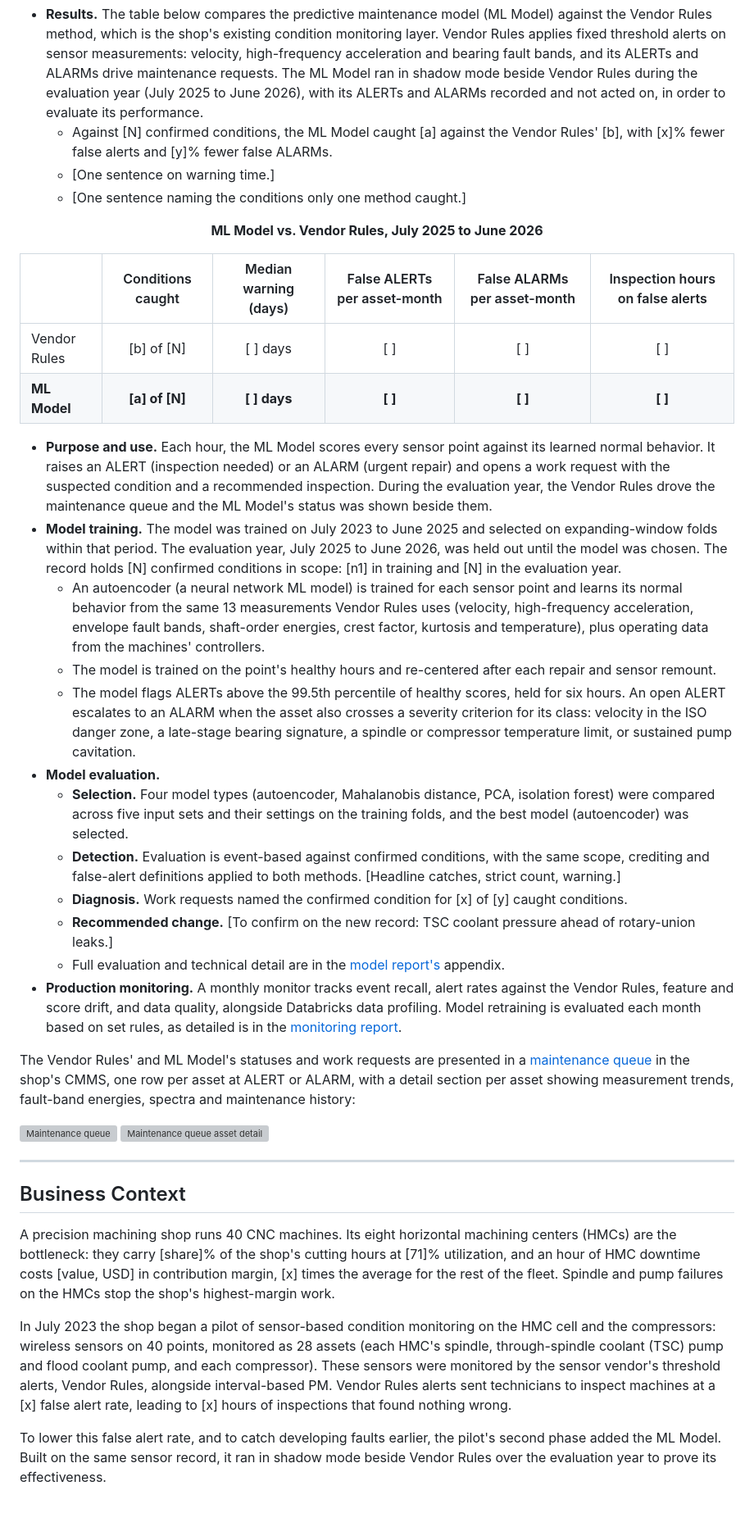
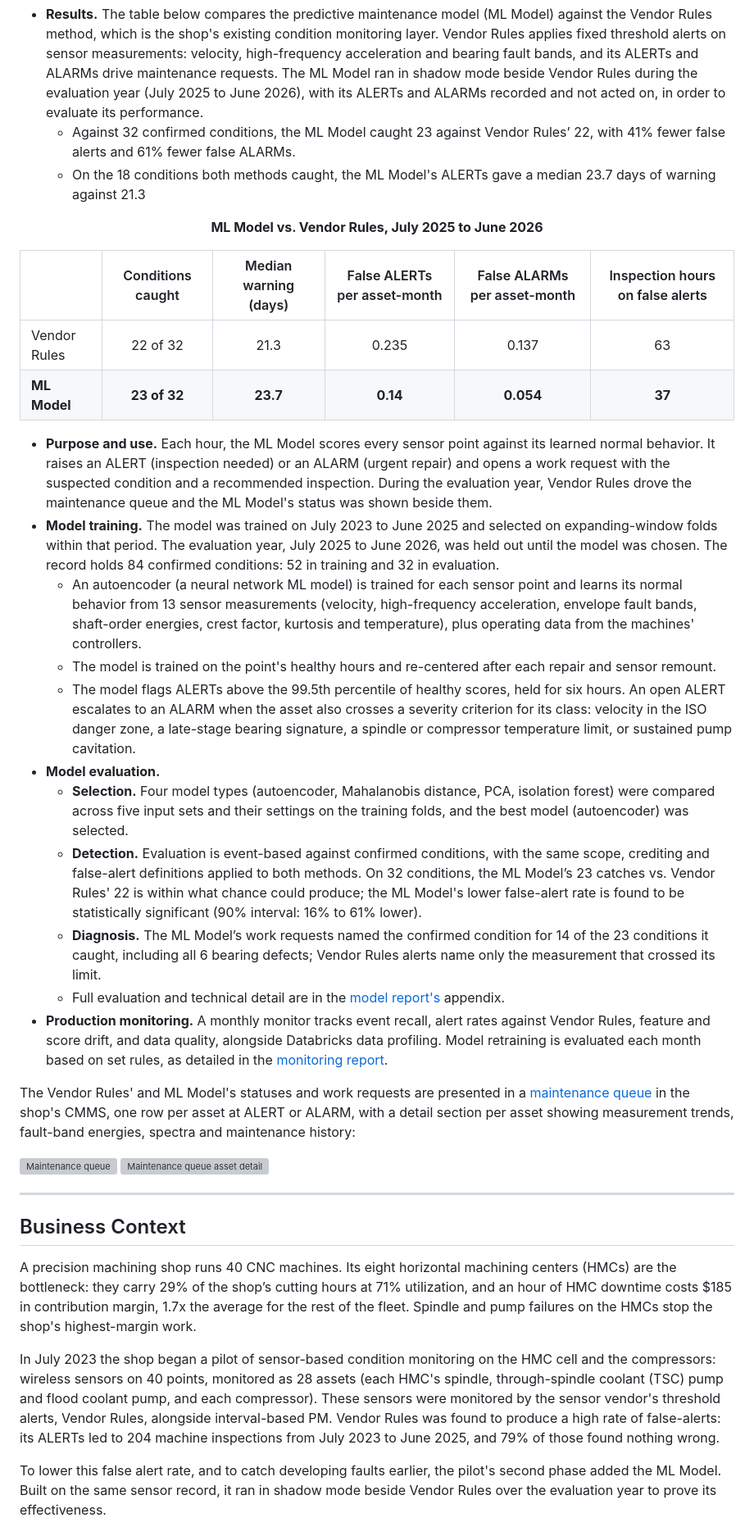
Before and after one commit to bmdvs/predictive-maintenance-ml, a Markdown page: README.md, the part around one of its changes. Shown at 82% size. Rendered like a GitHub page; blank space fills up the shorter version; grey boxes are pictures that could not be loaded.

```diff
--- a/README.md
+++ b/README.md
@@ -5,9 +5,8 @@ This project was built on Azure Databricks: a Lakeflow pipeline ingests and tran
 A **Predictive Maintenance ML model** was built on the past three years of the shop's records. Every hour, it reads vibration and temperature measurements from 40 wireless sensor points on eight HMCs and four plant compressors. When readings depart from a sensor point’s normal behavior, the model raises an ALERT (inspection needed), escalating to an ALARM (urgent repair) when the condition becomes severe. The model code is found [here](src/pdm/). The model is detailed in the [model report](https://bmdvs.github.io/predictive-maintenance-ml/reports/model_report.html) and summarized below.
 
 - **Results.** The table below compares the predictive maintenance model (ML Model) against the Vendor Rules method, which is the shop's existing condition monitoring layer. Vendor Rules applies fixed threshold alerts on sensor measurements: velocity, high-frequency acceleration and bearing fault bands, and its ALERTs and ALARMs drive maintenance requests. The ML Model ran in shadow mode beside Vendor Rules during the evaluation year (July 2025 to June 2026), with its ALERTs and ALARMs recorded and not acted on, in order to evaluate its performance.
-  - Against [N] confirmed conditions, the ML Model caught [a] against the Vendor Rules' [b], with [x]% fewer false alerts and [y]% fewer false ALARMs.
-  - [One sentence on warning time.]
-  - [One sentence naming the conditions only one method caught.]
+  - Against 32 confirmed conditions, the ML Model caught 23 against Vendor Rules’ 22, with 41% fewer false alerts and 61% fewer false ALARMs.
+  - On the 18 conditions both methods caught, the ML Model's ALERTs gave a median 23.7 days of warning against 21.3
 
 <div align="center">
 
@@ -15,23 +14,22 @@ A **Predictive Maintenance ML model** was built on the past three years of the s
 
 | | Conditions caught | Median warning (days) | False ALERTs per asset-month | False ALARMs per asset-month | Inspection hours on false alerts |
 |:---|:---:|:---:|:---:|:---:|:---:|
-| Vendor Rules | [b] of [N] | [ ] days | [ ] | [ ] | [ ] |
-| **ML Model** | **[a] of [N]** | **[ ] days** | **[ ]** | **[ ]** | **[ ]** |
+| Vendor Rules | 22 of 32 | 21.3 | 0.235 | 0.137 | 63 |
+| **ML Model** | **23 of 32** | **23.7** | **0.14** | **0.054** | **37** |
 
 </div>
 
-- **Purpose and use.** Each hour, the ML Model scores every sensor point against its learned normal behavior. It raises an ALERT (inspection needed) or an ALARM (urgent repair) and opens a work request with the suspected condition and a recommended inspection. During the evaluation year, the Vendor Rules drove the maintenance queue and the ML Model's status was shown beside them.
-- **Model training.** The model was trained on July 2023 to June 2025 and selected on expanding-window folds within that period. The evaluation year, July 2025 to June 2026, was held out until the model was chosen. The record holds [N] confirmed conditions in scope: [n1] in training and [N] in the evaluation year.
-  - An autoencoder (a neural network ML model) is trained for each sensor point and learns its normal behavior from the same 13 measurements Vendor Rules uses (velocity, high-frequency acceleration, envelope fault bands, shaft-order energies, crest factor, kurtosis and temperature), plus operating data from the machines' controllers.
+- **Purpose and use.** Each hour, the ML Model scores every sensor point against its learned normal behavior. It raises an ALERT (inspection needed) or an ALARM (urgent repair) and opens a work request with the suspected condition and a recommended inspection. During the evaluation year, Vendor Rules drove the maintenance queue and the ML Model's status was shown beside them.
+- **Model training.** The model was trained on July 2023 to June 2025 and selected on expanding-window folds within that period. The evaluation year, July 2025 to June 2026, was held out until the model was chosen. The record holds 84 confirmed conditions: 52 in training and 32 in evaluation.
+  - An autoencoder (a neural network ML model) is trained for each sensor point and learns its normal behavior from 13 sensor measurements (velocity, high-frequency acceleration, envelope fault bands, shaft-order energies, crest factor, kurtosis and temperature), plus operating data from the machines' controllers.
   - The model is trained on the point's healthy hours and re-centered after each repair and sensor remount.
   - The model flags ALERTs above the 99.5th percentile of healthy scores, held for six hours. An open ALERT escalates to an ALARM when the asset also crosses a severity criterion for its class: velocity in the ISO danger zone, a late-stage bearing signature, a spindle or compressor temperature limit, or sustained pump cavitation.
 - **Model evaluation.**
   - **Selection.** Four model types (autoencoder, Mahalanobis distance, PCA, isolation forest) were compared across five input sets and their settings on the training folds, and the best model (autoencoder) was selected.
-  - **Detection.** Evaluation is event-based against confirmed conditions, with the same scope, crediting and false-alert definitions applied to both methods. [Headline catches, strict count, warning.]
-  - **Diagnosis.** Work requests named the confirmed condition for [x] of [y] caught conditions.
-  - **Recommended change.** [To confirm on the new record: TSC coolant pressure ahead of rotary-union leaks.]
+  - **Detection.** Evaluation is event-based against confirmed conditions, with the same scope, crediting and false-alert definitions applied to both methods. On 32 conditions, the ML Model’s 23 catches vs. Vendor Rules' 22 is within what chance could produce; the ML Model's lower false-alert rate is found to be statistically significant (90% interval: 16% to 61% lower).
+  - **Diagnosis.** The ML Model’s work requests named the confirmed condition for 14 of the 23 conditions it caught, including all 6 bearing defects; Vendor Rules alerts name only the measurement that crossed its limit.
   - Full evaluation and technical detail are in the [model report's](https://bmdvs.github.io/predictive-maintenance-ml/reports/model_report.html) appendix.
-- **Production monitoring.** A monthly monitor tracks event recall, alert rates against the Vendor Rules, feature and score drift, and data quality, alongside Databricks data profiling. Model retraining is evaluated each month based on set rules, as detailed is in the [monitoring report](https://bmdvs.github.io/predictive-maintenance-ml/reports/monitoring_report.html).
+- **Production monitoring.** A monthly monitor tracks event recall, alert rates against Vendor Rules, feature and score drift, and data quality, alongside Databricks data profiling. Model retraining is evaluated each month based on set rules, as detailed in the [monitoring report](https://bmdvs.github.io/predictive-maintenance-ml/reports/monitoring_report.html).
 
 The Vendor Rules' and ML Model's statuses and work requests are presented in a [maintenance queue](https://bmdvs.github.io/predictive-maintenance-ml/) in the shop's CMMS, one row per asset at ALERT or ALARM, with a detail section per asset showing measurement trends, fault-band energies, spectra and maintenance history:
 
@@ -42,9 +40,9 @@ The Vendor Rules' and ML Model's statuses and work requests are presented in a [
 
 ## Business Context
 
-A precision machining shop runs 40 CNC machines. Its eight horizontal machining centers (HMCs) are the bottleneck: they carry [share]% of the shop's cutting hours at [71]% utilization, and an hour of HMC downtime costs [value, USD] in contribution margin, [x] times the average for the rest of the fleet. Spindle and pump failures on the HMCs stop the shop's highest-margin work.
+A precision machining shop runs 40 CNC machines. Its eight horizontal machining centers (HMCs) are the bottleneck: they carry 29% of the shop’s cutting hours at 71% utilization, and an hour of HMC downtime costs $185 in contribution margin, 1.7x the average for the rest of the fleet. Spindle and pump failures on the HMCs stop the shop's highest-margin work.
 
-In July 2023 the shop began a pilot of sensor-based condition monitoring on the HMC cell and the compressors: wireless sensors on 40 points, monitored as 28 assets (each HMC's spindle, through-spindle coolant (TSC) pump and flood coolant pump, and each compressor). These sensors were monitored by the sensor vendor's threshold alerts, Vendor Rules, alongside interval-based PM. Vendor Rules alerts sent technicians to inspect machines at a [x] false alert rate, leading to [x] hours of inspections that found nothing wrong.
+In July 2023 the shop began a pilot of sensor-based condition monitoring on the HMC cell and the compressors: wireless sensors on 40 points, monitored as 28 assets (each HMC's spindle, through-spindle coolant (TSC) pump and flood coolant pump, and each compressor). These sensors were monitored by the sensor vendor's threshold alerts, Vendor Rules, alongside interval-based PM. Vendor Rules was found to produce a high rate of false-alerts: its ALERTs led to 204 machine inspections from July 2023 to June 2025, and 79% of those found nothing wrong.
 
 To lower this false alert rate, and to catch developing faults earlier, the pilot's second phase added the ML Model. Built on the same sensor record, it ran in shadow mode beside Vendor Rules over the evaluation year to prove its effectiveness.
 
```
Also changed, not shown: other parts of README.md (+1 -1 lines).
